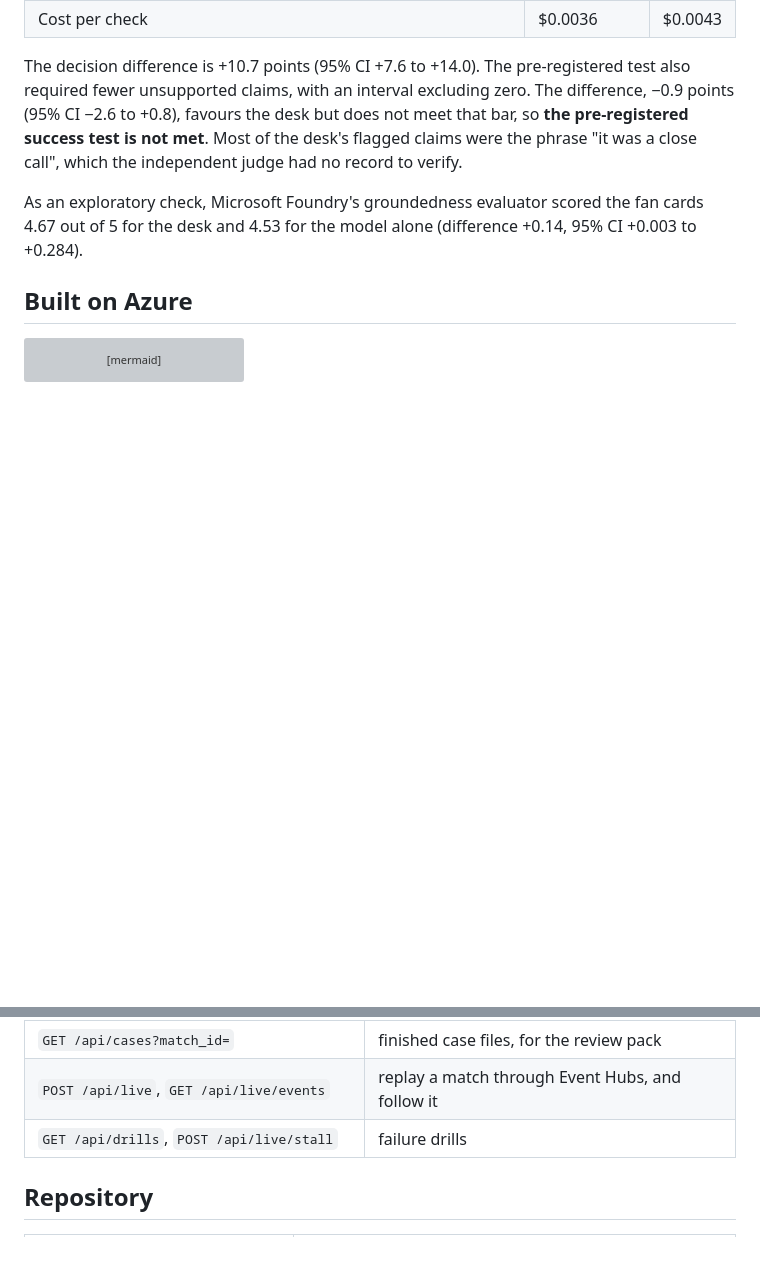
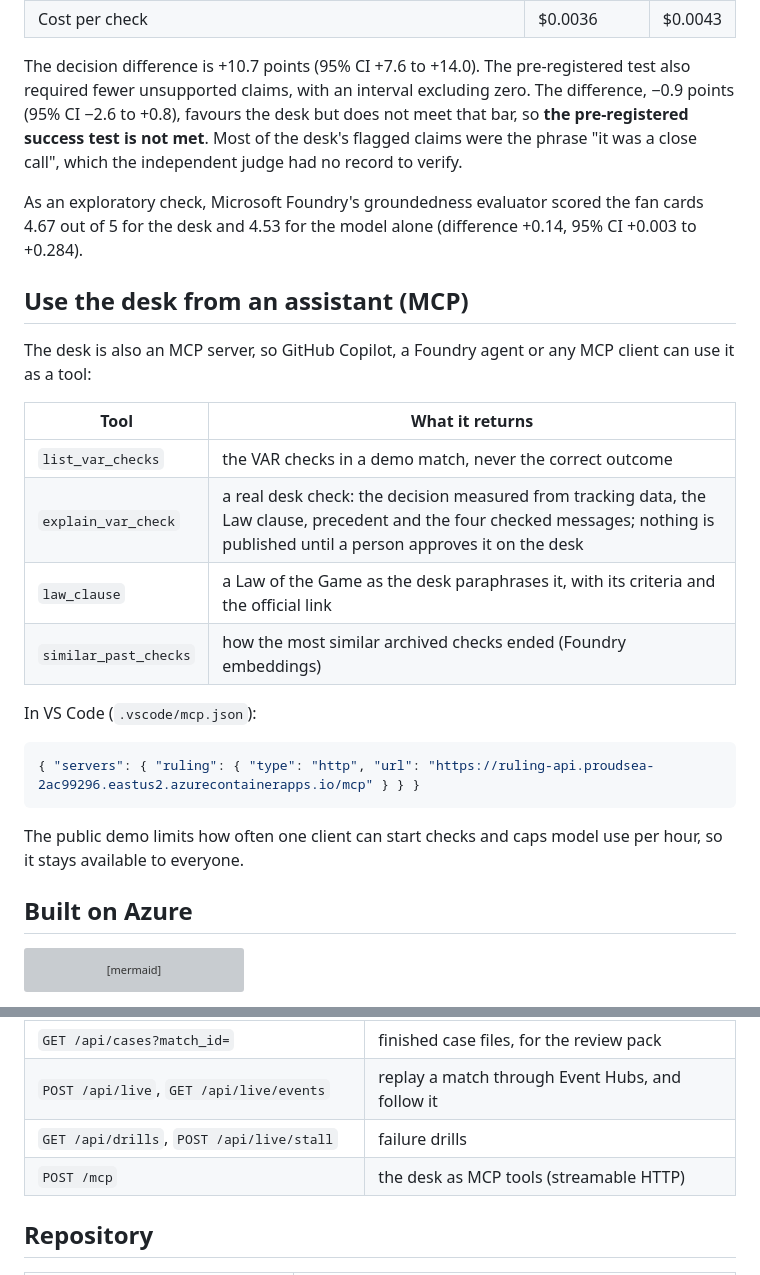
Before and after one commit to N-45div/Ruling, a Markdown page: README.md, 2 parts joined by grey strips. GitHub-like rendering; blank space fills up the shorter version; grey boxes are pictures that could not be loaded.

Commit message:
docs: using the desk from an assistant over MCP

````diff
--- a/README.md
+++ b/README.md
@@ -87,6 +87,25 @@ The decision difference is +10.7 points (95% CI +7.6 to +14.0). The pre-register
 
 As an exploratory check, Microsoft Foundry's groundedness evaluator scored the fan cards 4.67 out of 5 for the desk and 4.53 for the model alone (difference +0.14, 95% CI +0.003 to +0.284).
 
+## Use the desk from an assistant (MCP)
+
+The desk is also an MCP server, so GitHub Copilot, a Foundry agent or any MCP client can use it as a tool:
+
+| Tool | What it returns |
+|---|---|
+| `list_var_checks` | the VAR checks in a demo match, never the correct outcome |
+| `explain_var_check` | a real desk check: the decision measured from tracking data, the Law clause, precedent and the four checked messages; nothing is published until a person approves it on the desk |
+| `law_clause` | a Law of the Game as the desk paraphrases it, with its criteria and the official link |
+| `similar_past_checks` | how the most similar archived checks ended (Foundry embeddings) |
+
+In VS Code (`.vscode/mcp.json`):
+
+```json
+{ "servers": { "ruling": { "type": "http", "url": "https://ruling-api.proudsea-2ac99296.eastus2.azurecontainerapps.io/mcp" } } }
+```
+
+The public demo limits how often one client can start checks and caps model use per hour, so it stays available to everyone.
+
 ## Built on Azure
 
 ```mermaid
@@ -148,6 +167,7 @@ uv run ruling-eval --set dev                   # the evaluation on the developme
 | `GET /api/cases?match_id=` | finished case files, for the review pack |
 | `POST /api/live`, `GET /api/live/events` | replay a match through Event Hubs, and follow it |
 | `GET /api/drills`, `POST /api/live/stall` | failure drills |
+| `POST /mcp` | the desk as MCP tools (streamable HTTP) |
 
 ## Repository
 
````
